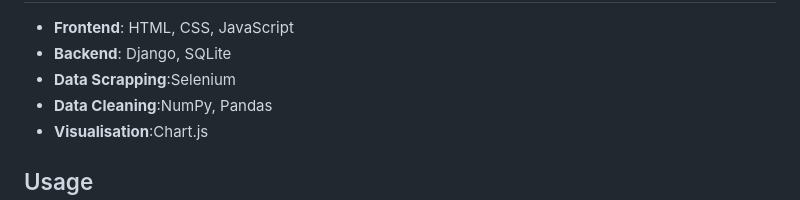
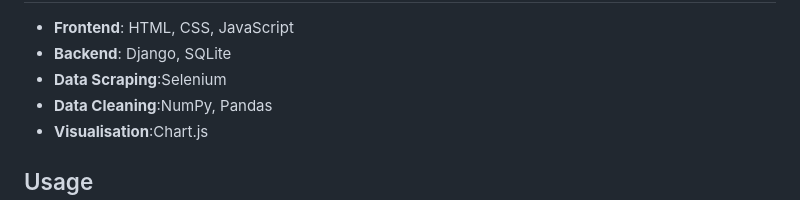
Before and after one commit to prathamdoiphode/JoSAA_DATA_ANALYSIS_PORTAL, a Markdown page: README.md, the part around the change. GitHub-like rendering.

```diff
--- a/README.md
+++ b/README.md
@@ -25,7 +25,7 @@ the key objectives and technologies used in this project.</p>
         <ul>
             <li><strong>Frontend</strong>: HTML, CSS, JavaScript</li>
             <li><strong>Backend</strong>:  Django, SQLite</li>
-            <li><strong>Data Scrapping</strong>:Selenium</li>
+            <li><strong>Data Scraping</strong>:Selenium</li>
             <li><strong>Data Cleaning</strong>:NumPy, Pandas </li>
             <li><strong>Visualisation</strong>:Chart.js </li>
            </ul>
```
